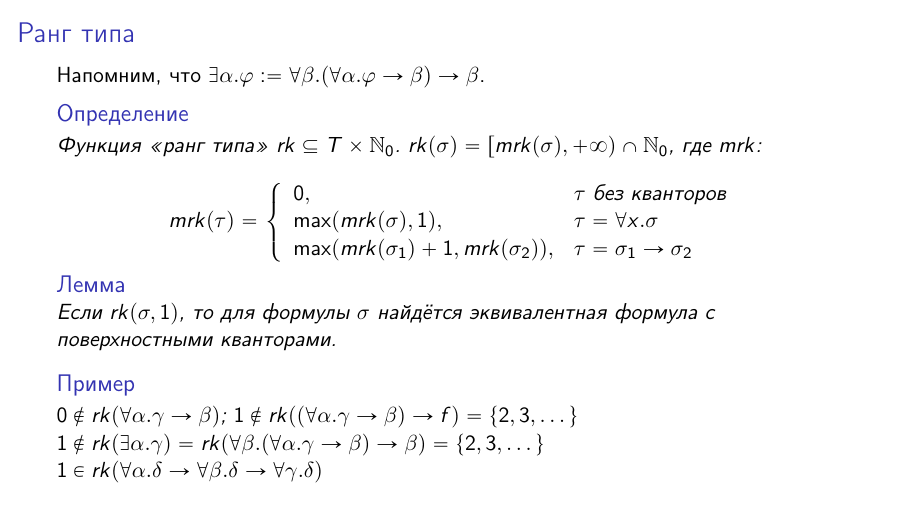
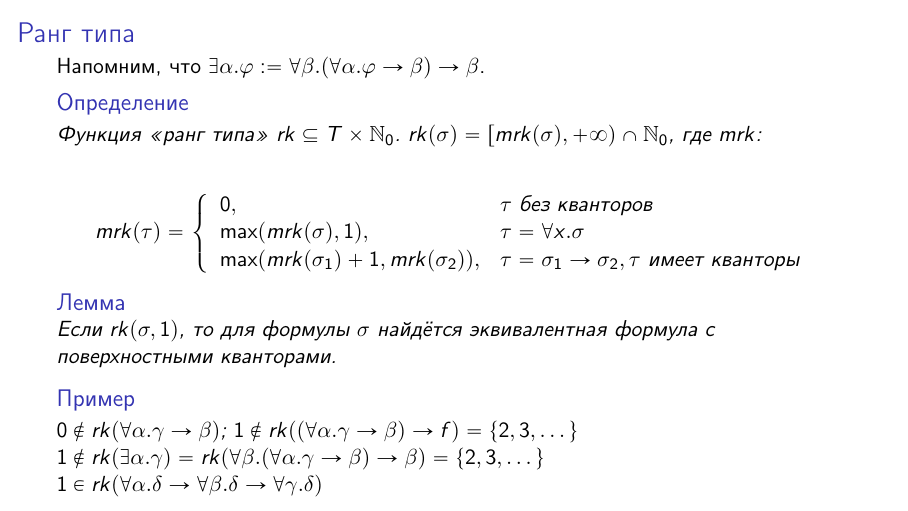
Before and after one commit to shd/tt2024, LaTeX slides (lection-04.tex): page 10 of 17. Compiled offline with pdfLaTeX.

Commit message:
Quantors def-n fixed

```diff
--- a/lection-04.tex
+++ b/lection-04.tex
@@ -241,7 +241,7 @@ $? \vdash M :\ ?$ & нет & нет
 $$mrk(\tau)=\left\{\begin{array}{ll}
 0, &\tau \text{ без кванторов}\\
 \max(mrk(\sigma),1), &\tau = \forall x.\sigma\\
-\max(mrk(\sigma_1)+1,mrk(\sigma_2)), & \tau = \sigma_1\rightarrow\sigma_2
+\max(mrk(\sigma_1)+1,mrk(\sigma_2)), & \tau = \sigma_1\rightarrow\sigma_2, \tau\text{ имеет кванторы}
 \end{array}\right.
 $$
 \end{dfn}\vspace{-0.5cm}
```
Also changed, not shown: lection-04.pdf.
